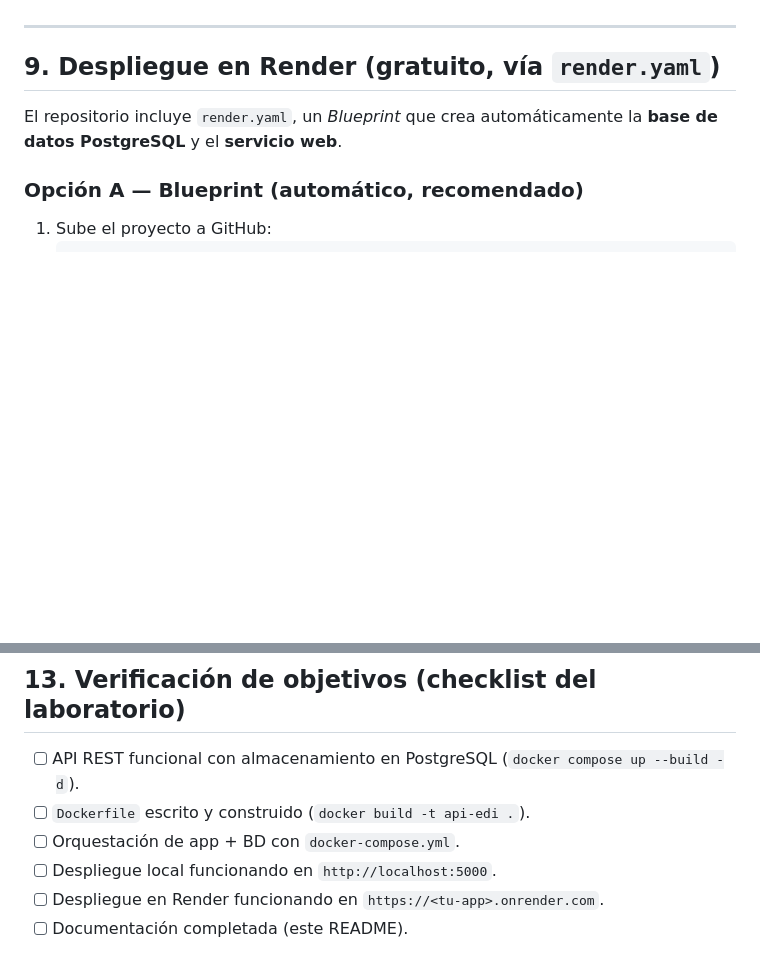
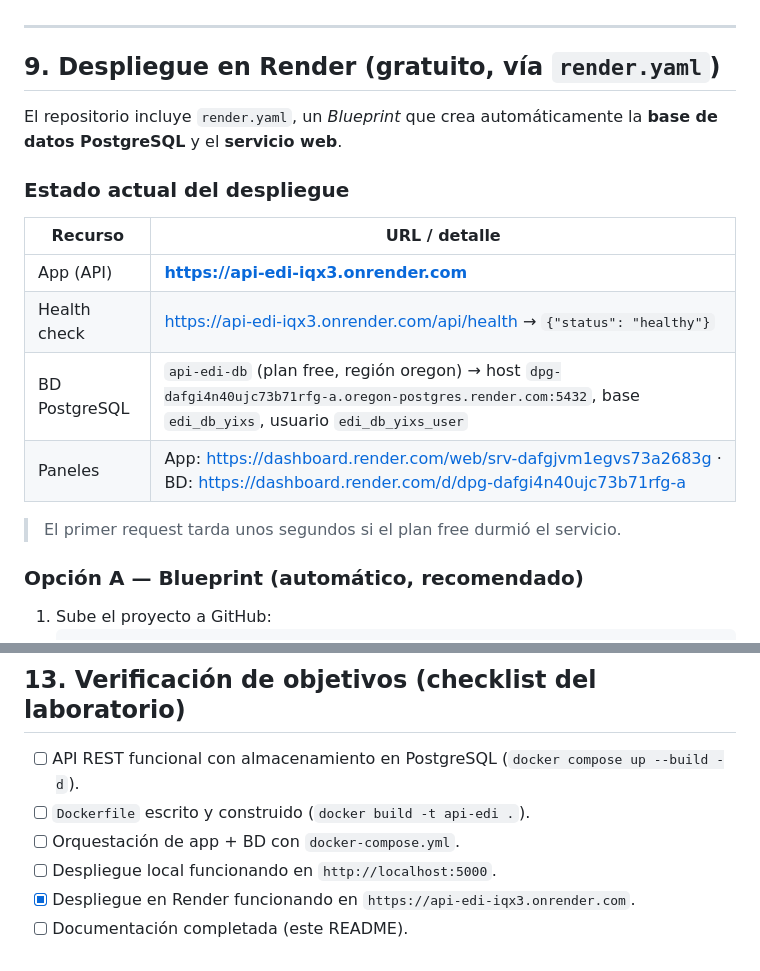
Before and after one commit to EduarJIM/api-edi, a Markdown page: README.md, 2 parts joined by grey strips. Rendered like a GitHub page; blank space fills up the shorter version.

Commit message:
Documentar despliegue de la API y BD en Render

```diff
--- a/README.md
+++ b/README.md
@@ -255,6 +255,17 @@ volumes:
 
 El repositorio incluye `render.yaml`, un *Blueprint* que crea automáticamente la **base de datos PostgreSQL** y el **servicio web**.
 
+### Estado actual del despliegue
+
+| Recurso | URL / detalle |
+|---|---|
+| App (API) | **https://api-edi-iqx3.onrender.com** |
+| Health check | https://api-edi-iqx3.onrender.com/api/health → `{"status": "healthy"}` |
+| BD PostgreSQL | `api-edi-db` (plan free, región oregon) → host `dpg-dafgi4n40ujc73b71rfg-a.oregon-postgres.render.com:5432`, base `edi_db_yixs`, usuario `edi_db_yixs_user` |
+| Paneles | App: https://dashboard.render.com/web/srv-dafgjvm1egvs73a2683g · BD: https://dashboard.render.com/d/dpg-dafgi4n40ujc73b71rfg-a |
+
+> El primer request tarda unos segundos si el plan free durmió el servicio.
+
 ### Opción A — Blueprint (automático, recomendado)
 
 1. Sube el proyecto a GitHub:
@@ -379,5 +390,5 @@ GET http://localhost:5000/api/pedidos/1
 - [ ] `Dockerfile` escrito y construido (`docker build -t api-edi .`).
 - [ ] Orquestación de app + BD con `docker-compose.yml`.
 - [ ] Despliegue local funcionando en `http://localhost:5000`.
-- [ ] Despliegue en Render funcionando en `https://<tu-app>.onrender.com`.
+- [x] Despliegue en Render funcionando en `https://api-edi-iqx3.onrender.com`.
 - [ ] Documentación completada (este README).
```
Also changed, not shown: PLAN_IMPLANTACION.md (+8 -5 lines).
